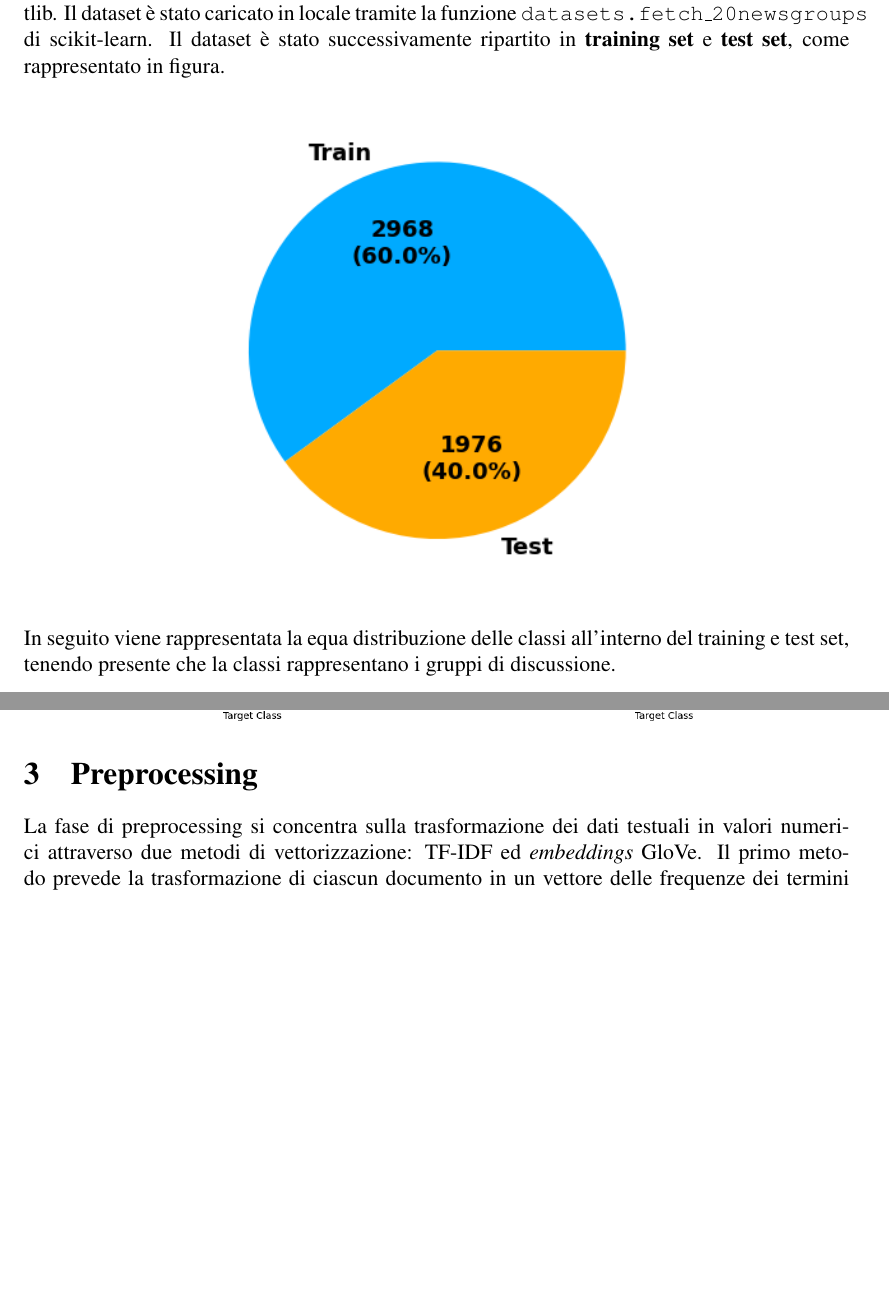
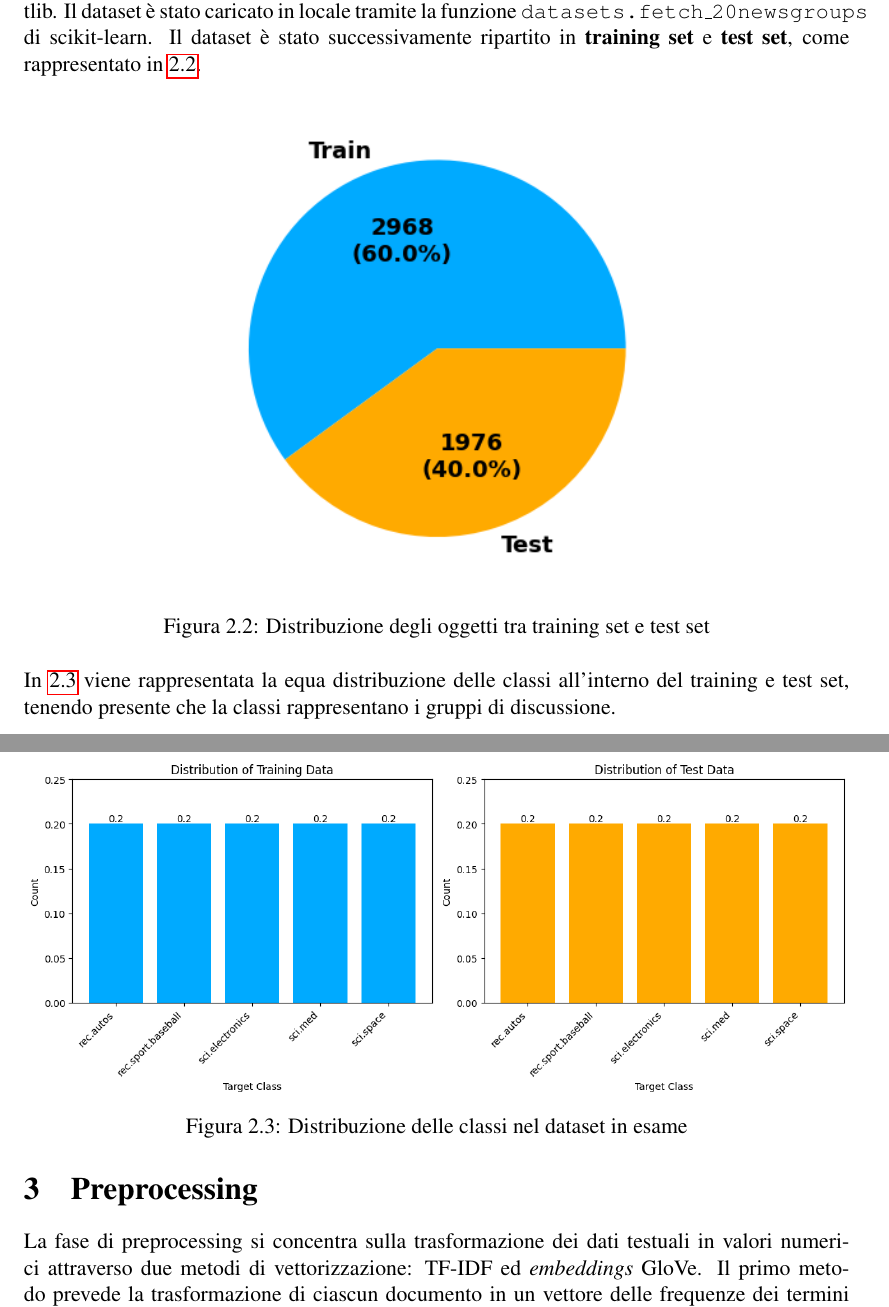
Before and after one commit to g-masala20/progetto_DaMi, a LaTeX document (relazione/relazione.tex): two parts of pages 5 and 6 of 6, joined at a grey line, cut so that both start at the same text, the shorter picture padded with empty space. Compiled offline with pdfLaTeX.

Commit message:
Completato la sezione 2 (oltre la 1)

```diff
--- a/relazione/relazione.tex
+++ b/relazione/relazione.tex
@@ -201,22 +201,26 @@ swing/Dual Drive Actuator (DDA) hammer activities.
     \end{table}
 
-    Il progetto è stato realizzato con l'ausilio dell'infrastruttura di Jupyter, il linguaggio di programmazione Python e delle sue librerie fondamentali,
-    come pandas, scikit-learn, NumPy, Matplotlib. Il dataset è stato caricato in locale tramite la funzione \texttt{datasets.fetch\_20newsgroups} di scikit-learn.
-    Il dataset è stato successivamente ripartito in \textbf{training set} e \textbf{test set}, come rappresentato in figura.
+    Il progetto è stato realizzato con l'ausilio dell'infrastruttura di Jupyter, il linguaggio di programmazione Python
+    e delle sue librerie fondamentali, come pandas, scikit-learn, NumPy, Matplotlib. Il dataset è stato caricato in
+    locale tramite la funzione \texttt{datasets.fetch\_20newsgroups} di scikit-learn.
+    Il dataset è stato successivamente ripartito in \textbf{training set} e \textbf{test set}, come rappresentato
+    in \ref{fig:distribuzione-set}.
+
     \begin{figure}[ht]
         \centering
         \includegraphics[width=0.6\linewidth]{distribuzione_set.png}
+        \caption{Distribuzione degli oggetti tra training set e test set}
+        \label{fig:distribuzione-set}
     \end{figure}
 
-    In seguito viene rappresentata la equa distribuzione delle classi all'interno del training e test set, tenendo presente che la classi rappresentano i gruppi di discussione.
+    In \ref{fig:distribuzione-classi} viene rappresentata la equa distribuzione delle classi all'interno del training
+    e test set, tenendo presente che la classi rappresentano i gruppi di discussione.
     \begin{figure}[ht]
         \centering
         \includegraphics[width=1\linewidth]{distribuzione_classi.png}
+        \caption{Distribuzione delle classi nel dataset in esame}
+        \label{fig:distribuzione-classi}
     \end{figure}
-
-
-    % TODO:
-    % Distribuzione train e test set
 
     \pagebreak
     \thispagestyle{plain}
```
Also changed, not shown: relazione/relazione.pdf, relazione/relazione.tex (2 more changed lines), 2 other files.
